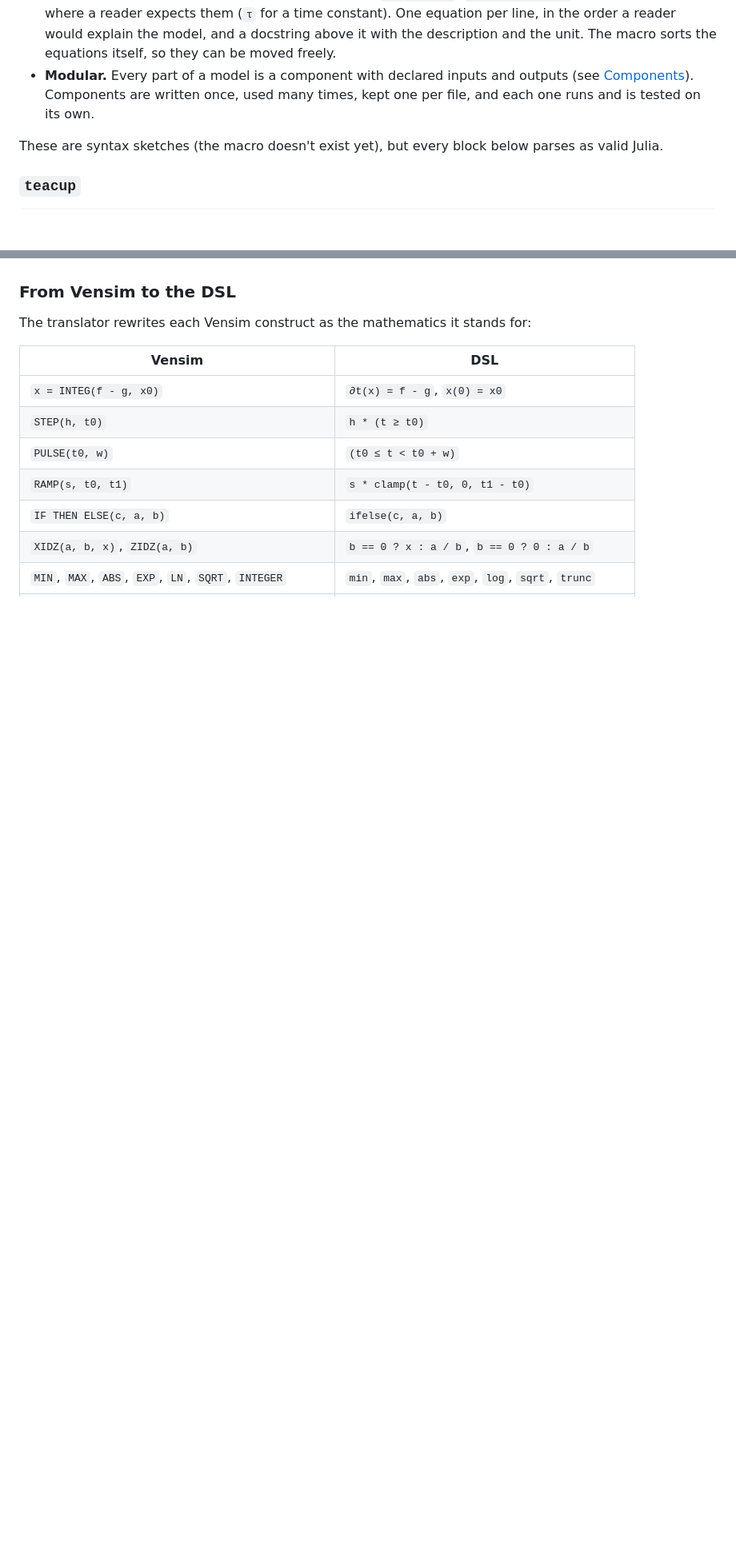
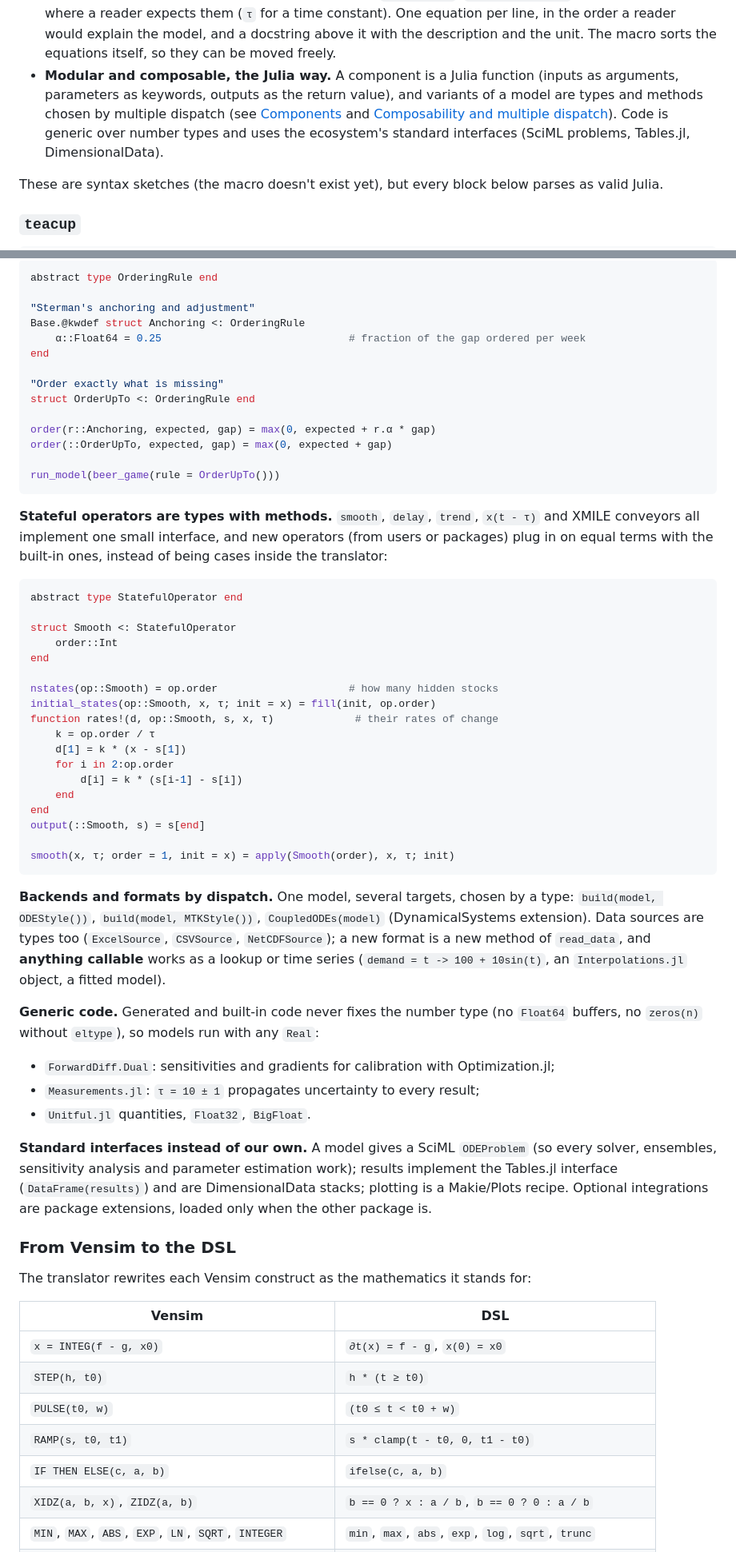
Before and after one commit to rogersamso/PySD.jl, a Markdown page: docs/design/output-styles.md, 2 parts joined by grey strips. Shown at 80% size. GitHub-like rendering; blank space fills up the shorter version.

````diff
--- a/docs/design/output-styles.md
+++ b/docs/design/output-styles.md
@@ -300,9 +302,13 @@ Rules:
   time constant). One equation per line, in the order a reader would explain the
   model, and a docstring above it with the description and the unit. The macro
   sorts the equations itself, so they can be moved freely.
-- **Modular.** Every part of a model is a component with declared inputs and
-  outputs (see [Components](#components)). Components are written once, used
-  many times, kept one per file, and each one runs and is tested on its own.
+- **Modular and composable, the Julia way.** A component is a Julia function
+  (inputs as arguments, parameters as keywords, outputs as the return value),
+  and variants of a model are types and methods chosen by multiple dispatch
+  (see [Components](#components) and
+  [Composability and multiple dispatch](#composability-and-multiple-dispatch)).
+  Code is generic over number types and uses the ecosystem's standard
+  interfaces (SciML problems, Tables.jl, DimensionalData).
 
 These are syntax sketches (the macro doesn't exist yet), but every block below
 parses as valid Julia.
@@ -576,3 +601,66 @@ namespace.
+```julia
+abstract type OrderingRule end
+
+"Sterman's anchoring and adjustment"
+Base.@kwdef struct Anchoring <: OrderingRule
+    α::Float64 = 0.25                              # fraction of the gap ordered per week
+end
+
+"Order exactly what is missing"
+struct OrderUpTo <: OrderingRule end
+
+order(r::Anchoring, expected, gap) = max(0, expected + r.α * gap)
+order(::OrderUpTo, expected, gap) = max(0, expected + gap)
+
+run_model(beer_game(rule = OrderUpTo()))
+```
+
+**Stateful operators are types with methods.** `smooth`, `delay`, `trend`,
+`x(t - τ)` and XMILE conveyors all implement one small interface, and new
+operators (from users or packages) plug in on equal terms with the built-in
+ones, instead of being cases inside the translator:
+
+```julia
+abstract type StatefulOperator end
+
+struct Smooth <: StatefulOperator
+    order::Int
+end
+
+nstates(op::Smooth) = op.order                     # how many hidden stocks
+initial_states(op::Smooth, x, τ; init = x) = fill(init, op.order)
+function rates!(d, op::Smooth, s, x, τ)             # their rates of change
+    k = op.order / τ
+    d[1] = k * (x - s[1])
+    for i in 2:op.order
+        d[i] = k * (s[i-1] - s[i])
+    end
+end
+output(::Smooth, s) = s[end]
+
+smooth(x, τ; order = 1, init = x) = apply(Smooth(order), x, τ; init)
+```
+
+**Backends and formats by dispatch.** One model, several targets, chosen by a
+type: `build(model, ODEStyle())`, `build(model, MTKStyle())`,
+`CoupledODEs(model)` (DynamicalSystems extension). Data sources are types too
+(`ExcelSource`, `CSVSource`, `NetCDFSource`); a new format is a new method of
+`read_data`, and **anything callable** works as a lookup or time series
+(`demand = t -> 100 + 10sin(t)`, an `Interpolations.jl` object, a fitted model).
+
+**Generic code.** Generated and built-in code never fixes the number type
+(no `Float64` buffers, no `zeros(n)` without `eltype`), so models run with
+any `Real`:
+- `ForwardDiff.Dual`: sensitivities and gradients for calibration with
+  Optimization.jl;
+- `Measurements.jl`: `τ = 10 ± 1` propagates uncertainty to every result;
+- `Unitful.jl` quantities, `Float32`, `BigFloat`.
+
+**Standard interfaces instead of our own.** A model gives a SciML `ODEProblem`
+(so every solver, ensembles, sensitivity analysis and parameter estimation
+work); results implement the Tables.jl interface (`DataFrame(results)`) and are
+DimensionalData stacks; plotting is a Makie/Plots recipe. Optional integrations
+are package extensions, loaded only when the other package is.
 
 ### From Vensim to the DSL
 
````
Also changed, not shown: other parts of docs/design/output-styles.md (+136 -127 lines).
